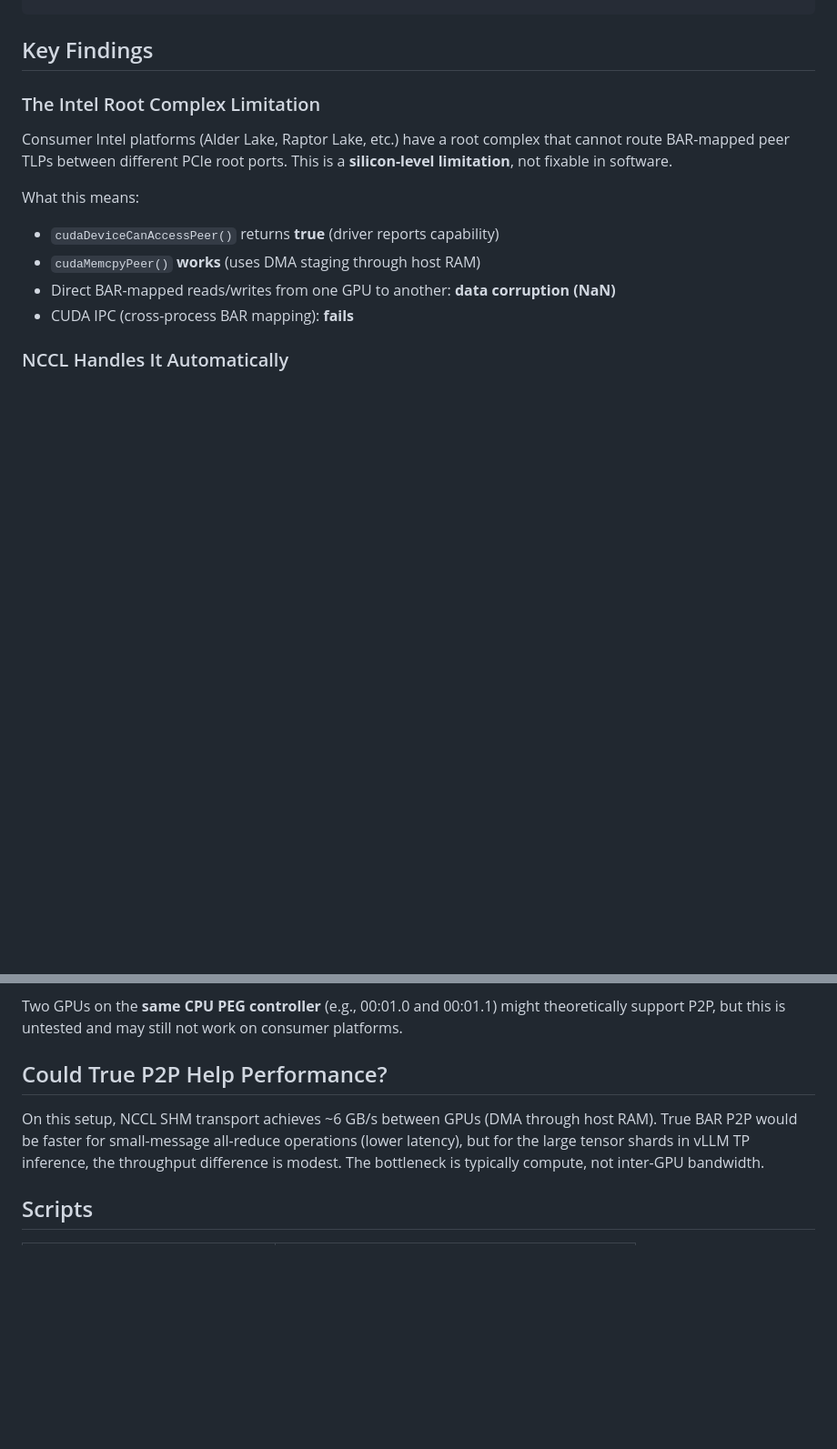
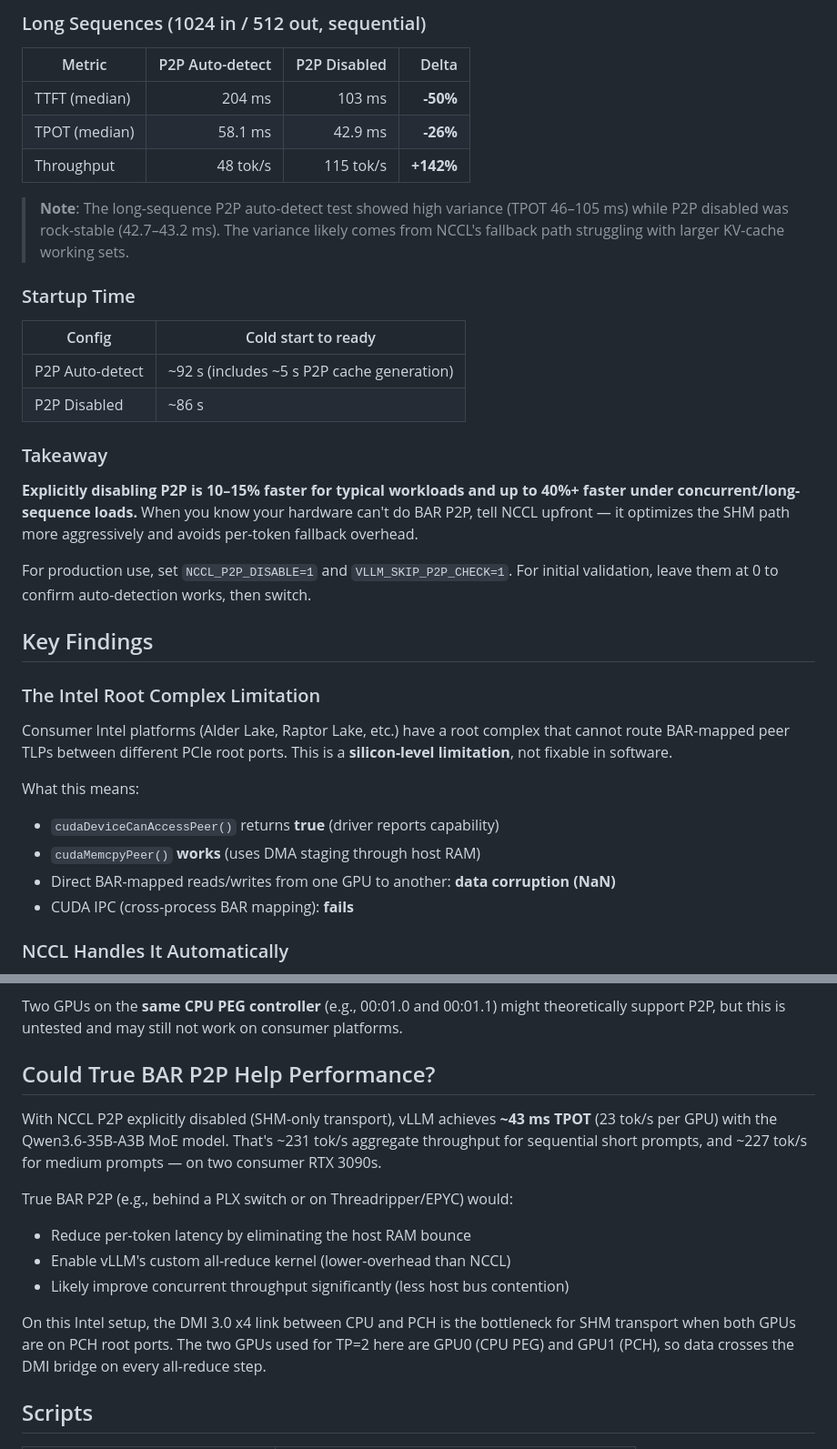
Before and after one commit to groxaxo/consumer-gpu-p2p-vllm-guide, a Markdown page: README.md, 2 parts joined by grey strips. Shown at 91% size. GitHub-like rendering; blank space fills up the shorter version.

```diff
--- a/README.md
+++ b/README.md
@@ -129,3 +174,32 @@ VLLM_SKIP_P2P_CHECK=1
+### Long Sequences (1024 in / 512 out, sequential)
+
+| Metric | P2P Auto-detect | P2P Disabled | Delta |
+|---|---:|---:|---:|
+| TTFT (median) | 204 ms | 103 ms | **-50%** |
+| TPOT (median) | 58.1 ms | 42.9 ms | **-26%** |
+| Throughput | 48 tok/s | 115 tok/s | **+142%** |
+
+> **Note**: The long-sequence P2P auto-detect test showed high variance (TPOT
+> 46–105 ms) while P2P disabled was rock-stable (42.7–43.2 ms). The variance
+> likely comes from NCCL's fallback path struggling with larger KV-cache
+> working sets.
+
+### Startup Time
+
+| Config | Cold start to ready |
+|---|---|
+| P2P Auto-detect | ~92 s (includes ~5 s P2P cache generation) |
+| P2P Disabled | ~86 s |
+
+### Takeaway
+
+**Explicitly disabling P2P is 10–15% faster for typical workloads and up to
+40%+ faster under concurrent/long-sequence loads.** When you know your hardware
+can't do BAR P2P, tell NCCL upfront — it optimizes the SHM path more
+aggressively and avoids per-token fallback overhead.
+
+For production use, set `NCCL_P2P_DISABLE=1` and `VLLM_SKIP_P2P_CHECK=1`. For
+initial validation, leave them at 0 to confirm auto-detection works, then switch.
 
 ## Key Findings
 
@@ -183,13 +257,22 @@ Two GPUs on the **same CPU PEG controller** (e.g., 00:01.0 and 00:01.1) might
 theoretically support P2P, but this is untested and may still not work on
 consumer platforms.
 
-## Could True P2P Help Performance?
+## Could True BAR P2P Help Performance?
 
-On this setup, NCCL SHM transport achieves ~6 GB/s between GPUs (DMA through
-host RAM). True BAR P2P would be faster for small-message all-reduce operations
-(lower latency), but for the large tensor shards in vLLM TP inference, the
-throughput difference is modest. The bottleneck is typically compute, not
-inter-GPU bandwidth.
+With NCCL P2P explicitly disabled (SHM-only transport), vLLM achieves
+**~43 ms TPOT** (23 tok/s per GPU) with the Qwen3.6-35B-A3B MoE model.
+That's ~231 tok/s aggregate throughput for sequential short prompts, and
+~227 tok/s for medium prompts — on two consumer RTX 3090s.
+
+True BAR P2P (e.g., behind a PLX switch or on Threadripper/EPYC) would:
+- Reduce per-token latency by eliminating the host RAM bounce
+- Enable vLLM's custom all-reduce kernel (lower-overhead than NCCL)
+- Likely improve concurrent throughput significantly (less host bus contention)
+
+On this Intel setup, the DMI 3.0 x4 link between CPU and PCH is the
+bottleneck for SHM transport when both GPUs are on PCH root ports.
+The two GPUs used for TP=2 here are GPU0 (CPU PEG) and GPU1 (PCH),
+so data crosses the DMI bridge on every all-reduce step.
 
 ## Scripts
 
```
Also changed, not shown: other parts of README.md (+54 -9 lines).
